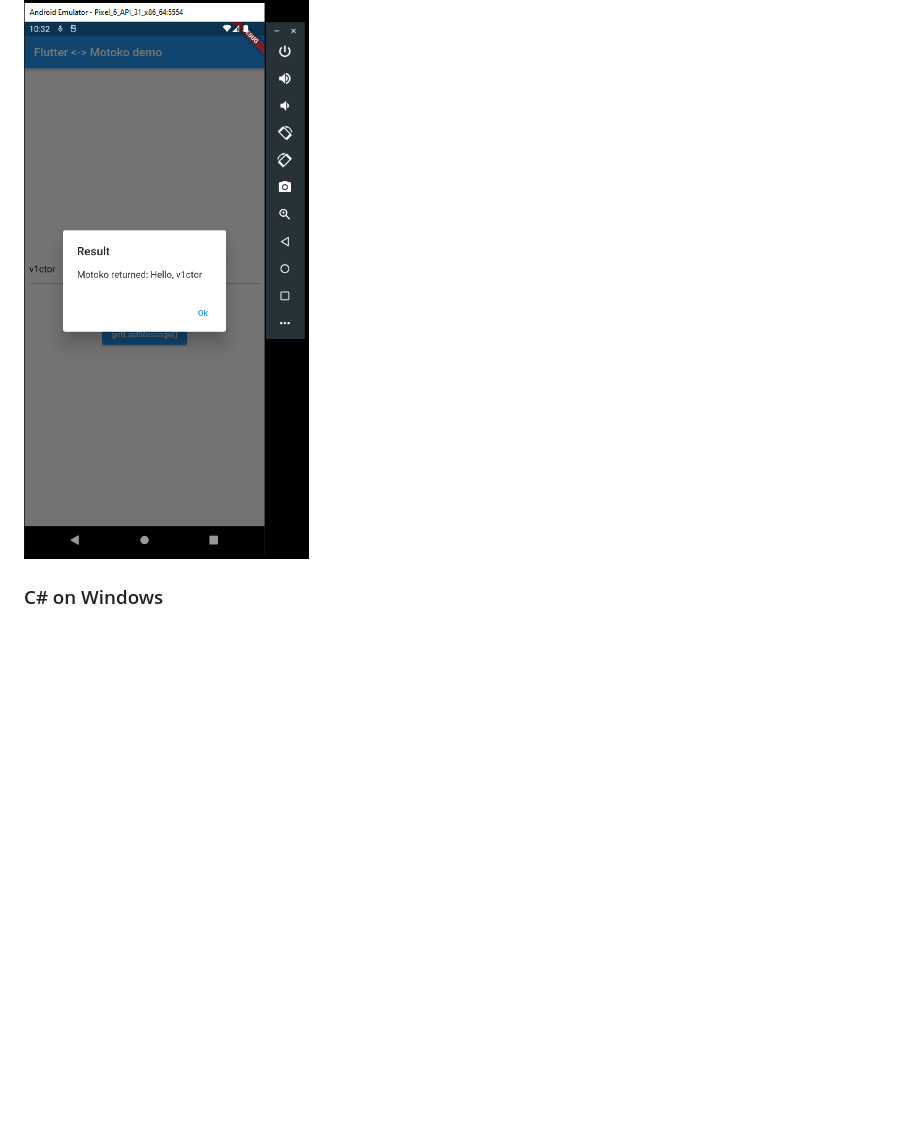
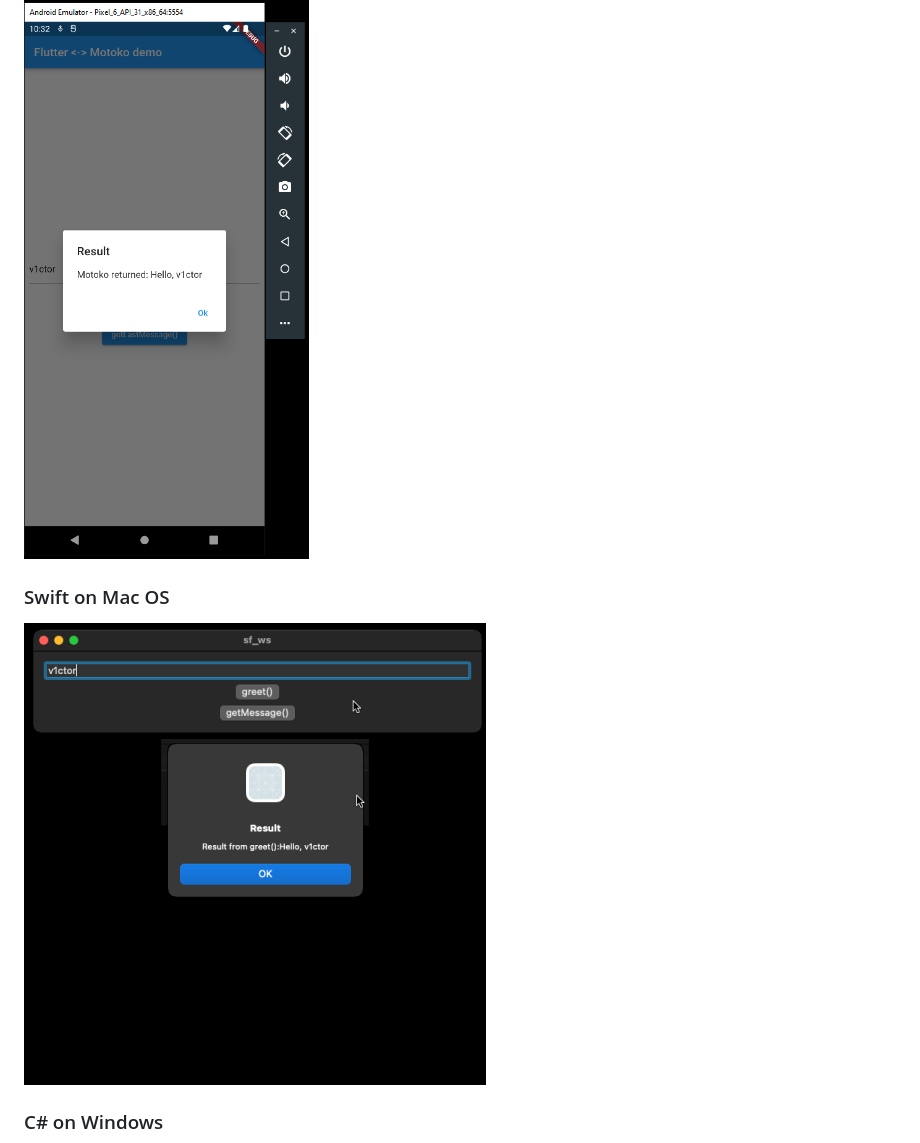
Before and after one commit to av1ctor/icdevs-wasmer, a Markdown page: README.md, the part around the change. Drawn GitHub-style; pictures changed too: images/swift-macos.png (added); blank space fills up the shorter version.

```diff
--- a/README.md
+++ b/README.md
@@ -21,5 +21,8 @@ See: https://forum.dfinity.org/t/open-icdevs-org-bounty-34-wasmer-motoko-10-000/
 ### Flutter/Dart on iOS
 ![alt text](./images/flutter-android.png?raw=true)
 
+### Swift on Mac OS
+![alt text](./images/swift-macos.png?raw=true)
+
 ### C# on Windows
 ![alt text](./images/csharp-windows.png?raw=true)
```
